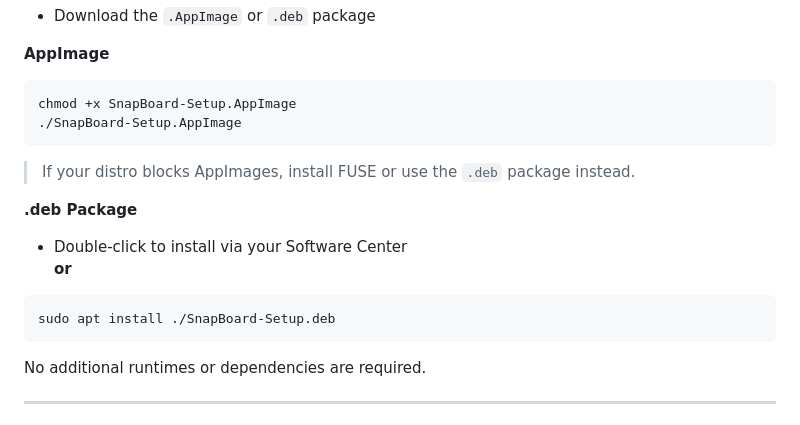
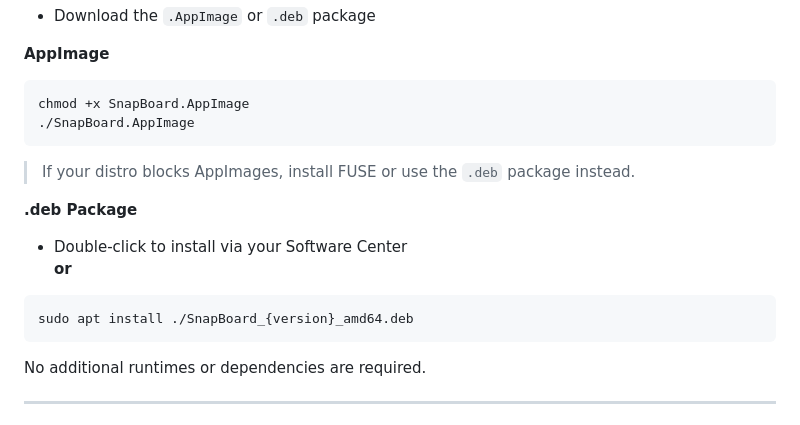
Before and after one commit to ZFordDev/SnapBoard, a Markdown page: README.md, the part around the change. Rendered like a GitHub page.

Commit message:
Fix installation commands in README.md
Update installation instructions for AppImage and .deb package.

````diff
--- a/README.md
+++ b/README.md
@@ -155,8 +155,8 @@ Most users should install SnapBoard using the prebuilt packages available on the
 
 **AppImage**
 ```bash
-chmod +x SnapBoard-Setup.AppImage
-./SnapBoard-Setup.AppImage
+chmod +x SnapBoard.AppImage
+./SnapBoard.AppImage
 ```
 > If your distro blocks AppImages, install FUSE or use the `.deb` package instead.
 
@@ -164,7 +164,7 @@ chmod +x SnapBoard-Setup.AppImage
 - Double‑click to install via your Software Center
   **or**
 ```bash
-sudo apt install ./SnapBoard-Setup.deb
+sudo apt install ./SnapBoard_{version}_amd64.deb
 ```
 
 No additional runtimes or dependencies are required.
````
